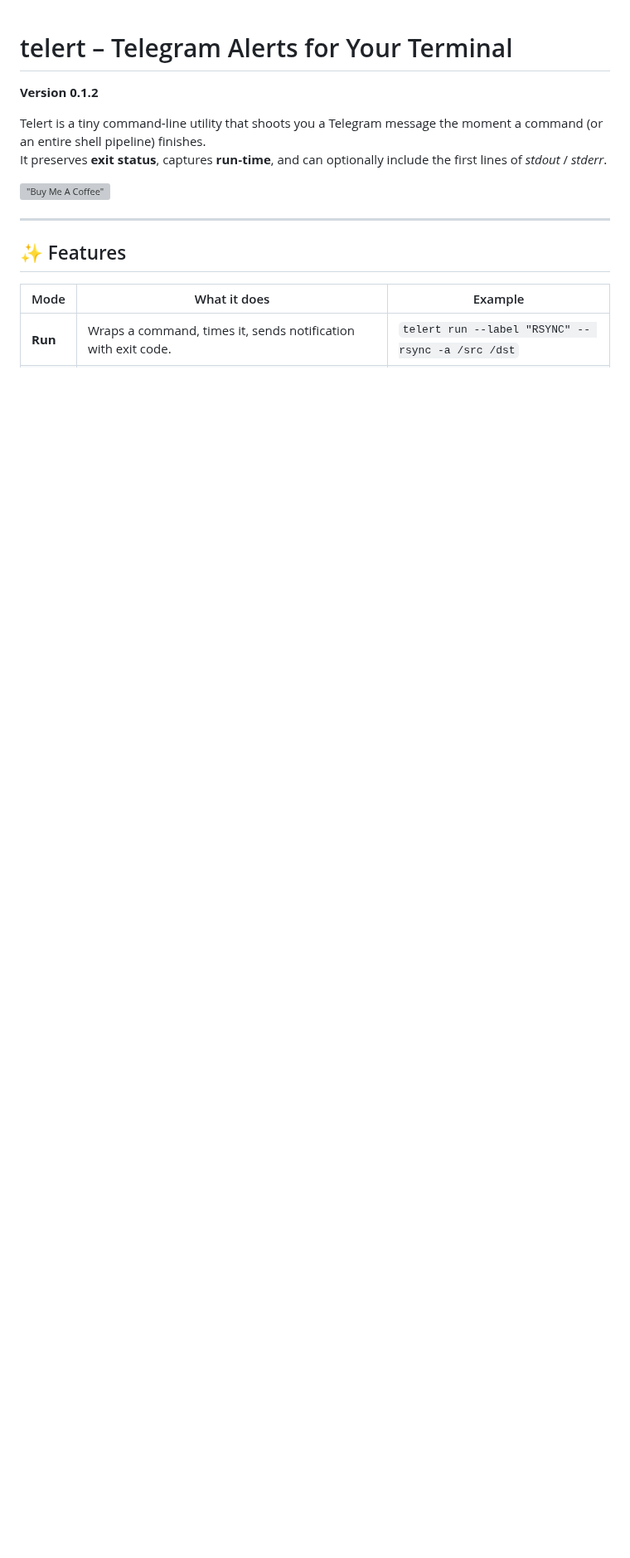
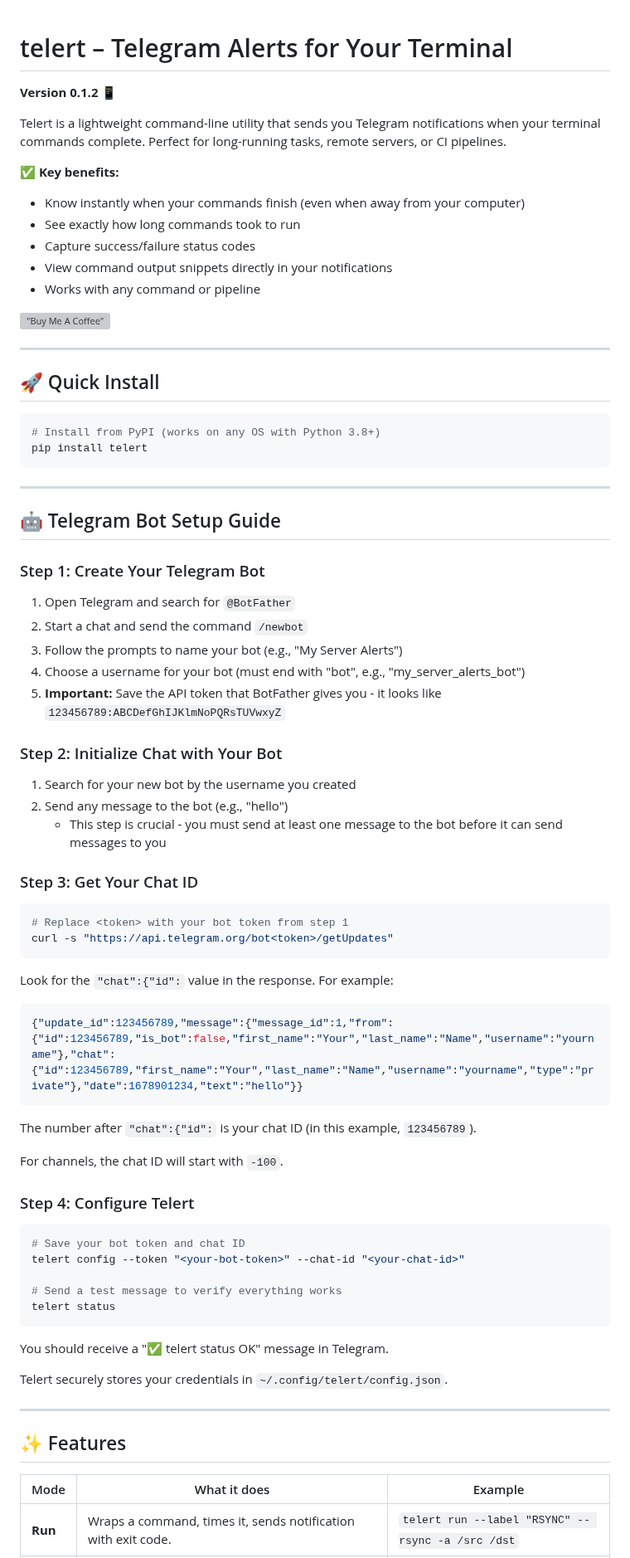
Before and after one commit to navig-me/telert, a Markdown page: README.md, the part around one of its changes. Shown at 83% size. Drawn GitHub-style; blank space fills up the shorter version; grey boxes are pictures that could not be loaded.

````diff
--- a/README.md
+++ b/README.md
@@ -1,13 +1,69 @@
-
-
 # telert – Telegram Alerts for Your Terminal
 
-**Version 0.1.2**
+**Version 0.1.2** 📱
 
-Telert is a tiny command‑line utility that shoots you a Telegram message the moment a command (or an entire shell pipeline) finishes.
-It preserves **exit status**, captures **run‑time**, and can optionally include the first lines of _stdout_ / _stderr_.
+Telert is a lightweight command-line utility that sends you Telegram notifications when your terminal commands complete. Perfect for long-running tasks, remote servers, or CI pipelines.
+
+✅ **Key benefits:**
+- Know instantly when your commands finish (even when away from your computer)
+- See exactly how long commands took to run
+- Capture success/failure status codes
+- View command output snippets directly in your notifications
+- Works with any command or pipeline
 
 [!["Buy Me A Coffee"](https://www.buymeacoffee.com/assets/img/custom_images/orange_img.png)](https://www.buymeacoffee.com/mihirk)
+
+---
+
+## 🚀 Quick Install
+
+```bash
+# Install from PyPI (works on any OS with Python 3.8+)
+pip install telert
+```
+
+---
+
+## 🤖 Telegram Bot Setup Guide
+
+### Step 1: Create Your Telegram Bot
+1. Open Telegram and search for `@BotFather`
+2. Start a chat and send the command `/newbot`
+3. Follow the prompts to name your bot (e.g., "My Server Alerts")
+4. Choose a username for your bot (must end with "bot", e.g., "my_server_alerts_bot")
+5. **Important:** Save the API token that BotFather gives you - it looks like `123456789:ABCDefGhIJKlmNoPQRsTUVwxyZ`
+
+### Step 2: Initialize Chat with Your Bot
+1. Search for your new bot by the username you created
+2. Send any message to the bot (e.g., "hello")
+   - This step is crucial - you must send at least one message to the bot before it can send messages to you
+
+### Step 3: Get Your Chat ID
+```bash
+# Replace <token> with your bot token from step 1
+curl -s "https://api.telegram.org/bot<token>/getUpdates"
+```
+
+Look for the `"chat":{"id":` value in the response. For example:
+```json
+{"update_id":123456789,"message":{"message_id":1,"from":{"id":123456789,"is_bot":false,"first_name":"Your","last_name":"Name","username":"yourname"},"chat":{"id":123456789,"first_name":"Your","last_name":"Name","username":"yourname","type":"private"},"date":1678901234,"text":"hello"}}
+```
+The number after `"chat":{"id":` is your chat ID (in this example, `123456789`).
+
+For channels, the chat ID will start with `-100`.
+
+### Step 4: Configure Telert
+```bash
+# Save your bot token and chat ID
+telert config --token "<your-bot-token>" --chat-id "<your-chat-id>"
+
+# Send a test message to verify everything works
+telert status
+```
+
+You should receive a "✅ telert status OK" message in Telegram.
+
+Telert securely stores your credentials in `~/.config/telert/config.json`.
 
 ---
 
````
Also changed, not shown: other parts of README.md (+69 -57 lines).
